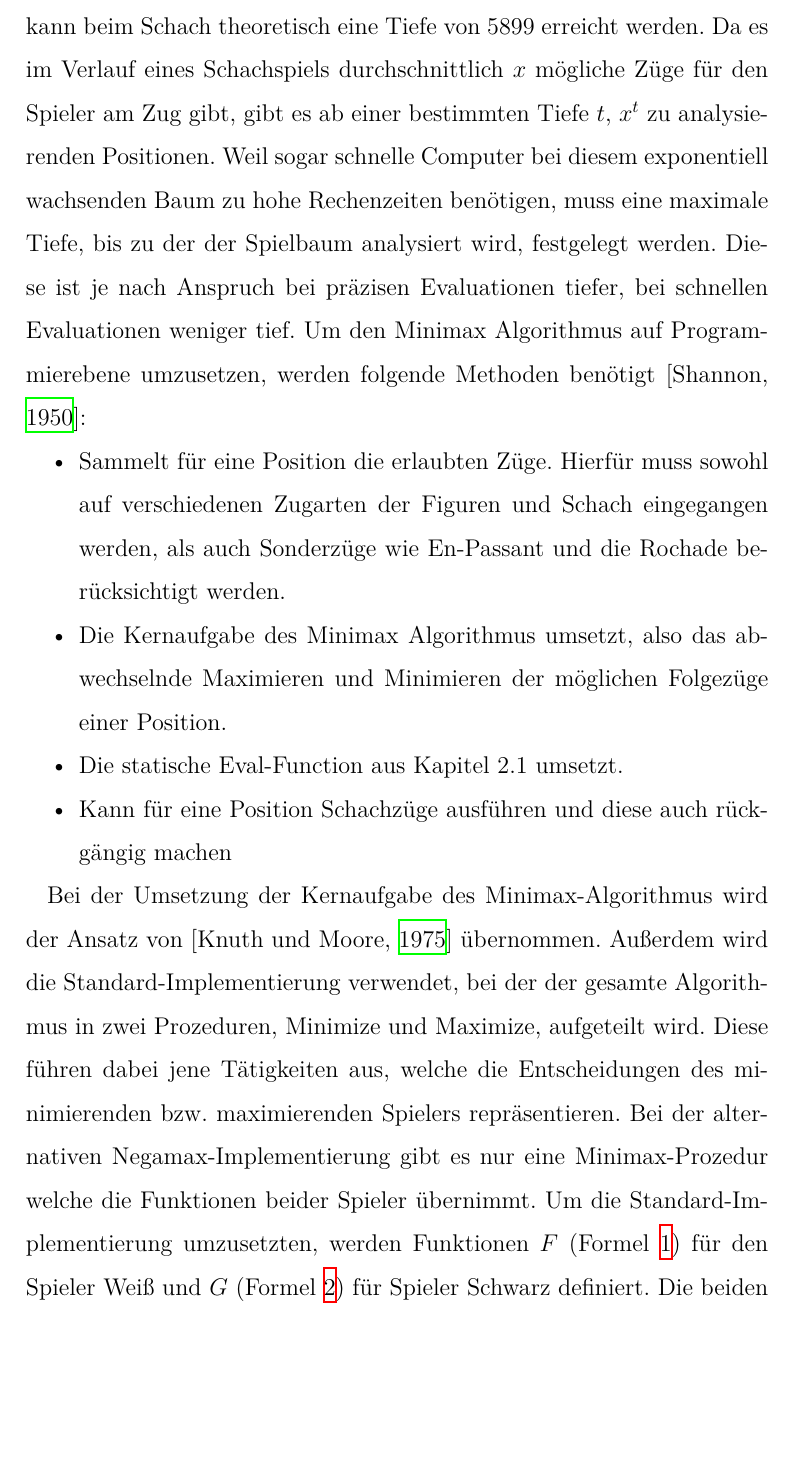
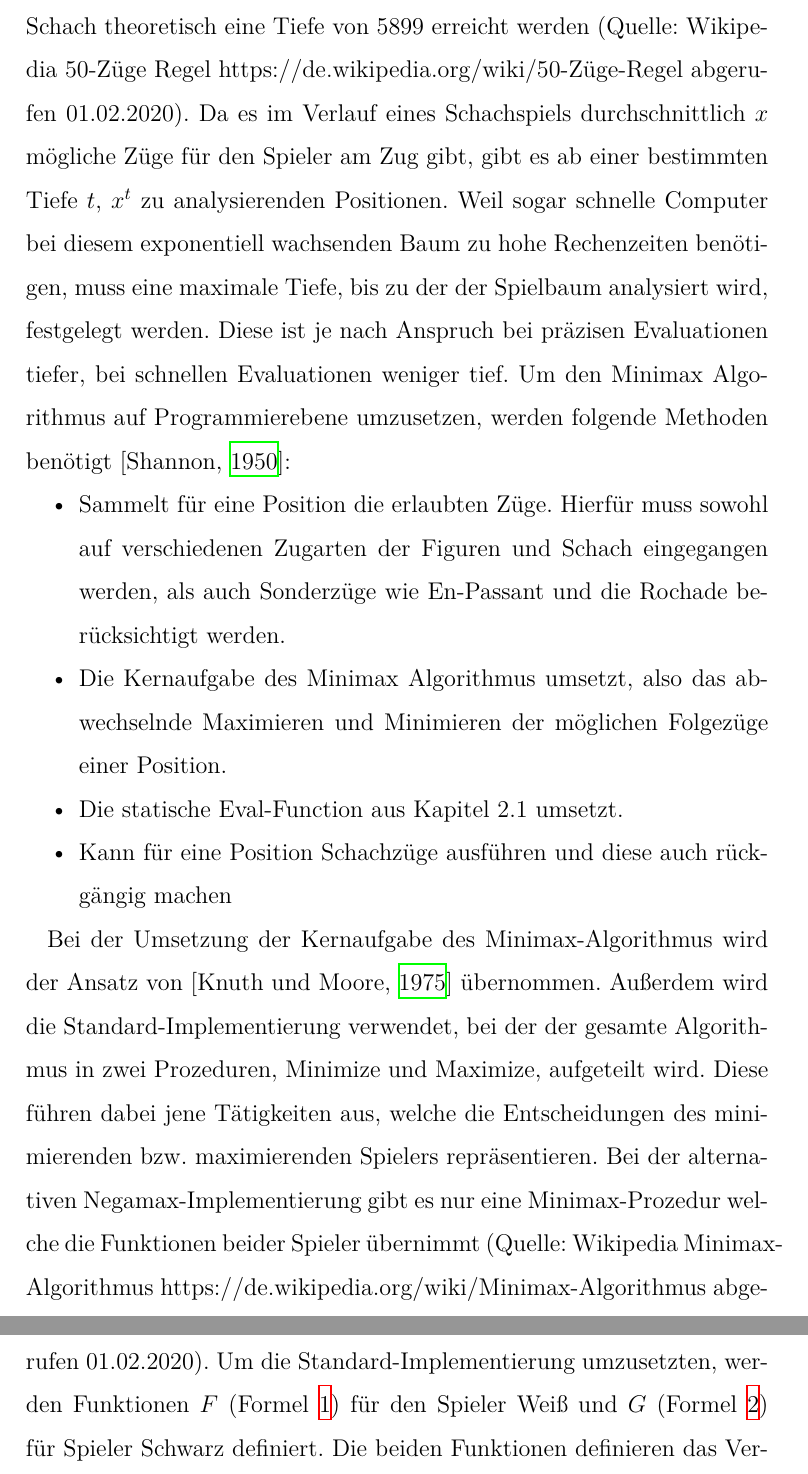
Before and after one commit to DahlitzFlorian/chess-ai-paper, a LaTeX document (paper/paper.tex, which reads paper/content/chapter2/chapter2_1.tex): part of page 12 of 41 before the commit and two parts of pages 12 and 13 of 41 after it, the two joined at a grey line, cut so that both start at the same text, the shorter picture padded with empty space. Compiled offline with XeLaTeX.

Commit message:
Added Wikipedia Sources, fixed Title of Minimax Algorithm

```diff
--- a/paper/content/chapter2/chapter2_1.tex
+++ b/paper/content/chapter2/chapter2_1.tex
@@ -32,7 +32,7 @@ Die Werte der Blattknoten werden anschließend nach oben propagiert.
 Maximierende Knoten (Spieler X ist am Zug) übernehmen den jeweils höchsten Zahlenwert, minimierende Knoten (Spieler O ist am Zug) den niedrigsten Wert.
 Am Ende dieses Prozesses ist von der Ausgangslage des Spiels erkennbar, dass Spieler X dem rechten Pfad des Baumes folgen muss, um garantiert einen Sieg zu erzielen, es für ihn aber auch bei einer Fehlentscheidung im nächsten Zug noch möglich ist, das Spiel zu gewinnen.
 Beim Schach ist es jedoch in der Regel nicht möglich alle Positionen bis zum Spielende zu analysieren.
-Im Gegenteil zu Tic-Tac-Toe, bei dem der Spielbaum maximal die Tiefe neun erreicht, kann beim Schach theoretisch eine Tiefe von 5899 erreicht werden.
+Im Gegenteil zu Tic-Tac-Toe, bei dem der Spielbaum maximal die Tiefe neun erreicht, kann beim Schach theoretisch eine Tiefe von 5899 erreicht werden (Quelle: Wikipedia 50-Züge Regel https://de.wikipedia.org/wiki/50-Züge-Regel abgerufen 01.02.2020).
 Da es im Verlauf eines Schachspiels durchschnittlich $x$ mögliche Züge für den Spieler am Zug gibt, gibt es ab einer bestimmten Tiefe $t$, $x^t$ zu analysierenden Positionen.
 Weil sogar schnelle Computer bei diesem exponentiell wachsenden Baum zu hohe Rechenzeiten benötigen, muss eine maximale Tiefe, bis zu der der Spielbaum analysiert wird, festgelegt werden.
 Diese ist je nach Anspruch bei präzisen Evaluationen tiefer, bei schnellen Evaluationen weniger tief.
@@ -48,7 +48,7 @@ Um den Minimax Algorithmus auf Programmierebene umzusetzen, werden folgende Meth
 Bei der Umsetzung der Kernaufgabe des Minimax-Algorithmus wird der Ansatz von [\cite{Knuth1975}] übernommen.
 Außerdem wird die Standard-Implementierung verwendet, bei der der gesamte Algorithmus in zwei Prozeduren, Minimize und  Maximize, aufgeteilt wird.
 Diese führen dabei jene Tätigkeiten aus, welche die Entscheidungen des minimierenden bzw. maximierenden Spielers repräsentieren.
-Bei der alternativen Negamax-Implementierung gibt es nur eine Minimax-Prozedur welche die Funktionen beider Spieler übernimmt.
+Bei der alternativen Negamax-Implementierung gibt es nur eine Minimax-Prozedur welche die Funktionen beider Spieler übernimmt (Quelle: Wikipedia Minimax-Algorithmus https://de.wikipedia.org/wiki/Minimax-Algorithmus abgerufen 01.02.2020).
 Um die Standard-Im\-ple\-men\-tie\-rung umzusetzten, werden Funktionen $F$ (Formel~\ref{eq:minimax_white-players-function}) für den Spieler Weiß und $G$ (Formel~\ref{eq:minimax_black-players-function}) für Spieler Schwarz definiert. Die beiden Funktionen definieren das Verhalten der Spieler beim Treffen auf eine Schachposition $p$ in der Tiefe $t$.
 
 \begin{equation} \label{eq:minimax_white-players-function}
```
Also changed, not shown: paper/content/chapter2/chapter2_3.tex (+2 -2 lines), paper/content/chapter2/chapter2_1.tex (2 more changed lines).
